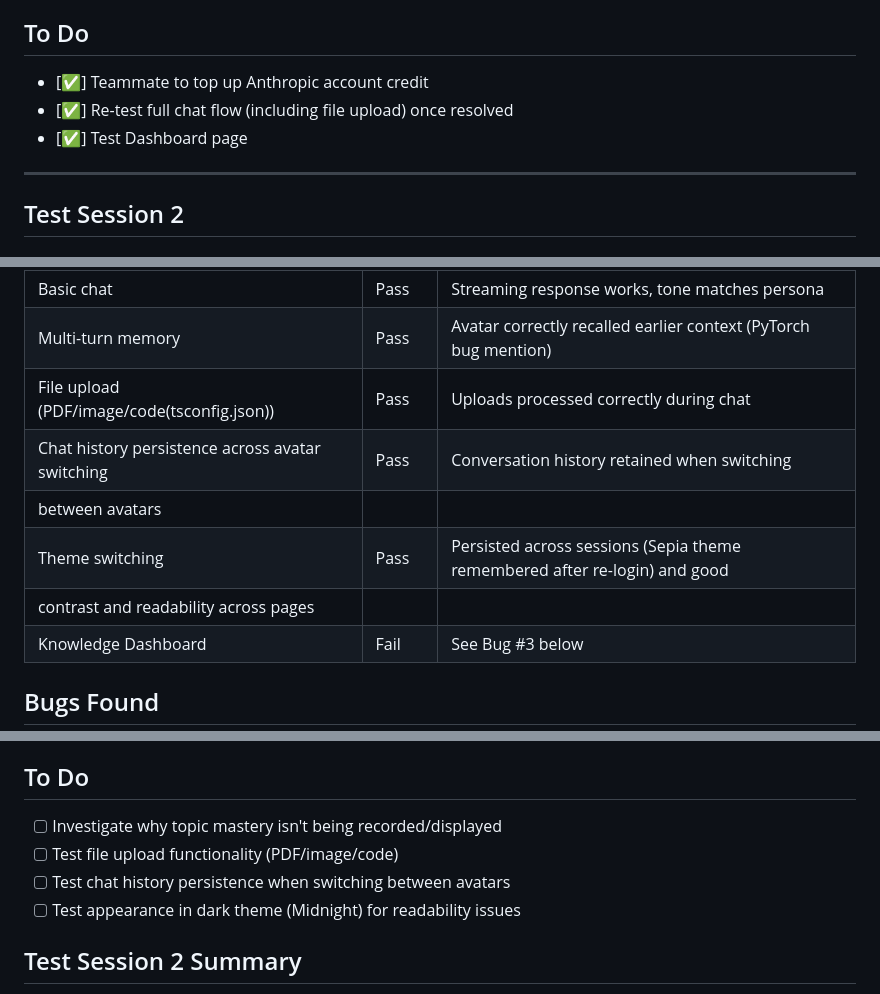
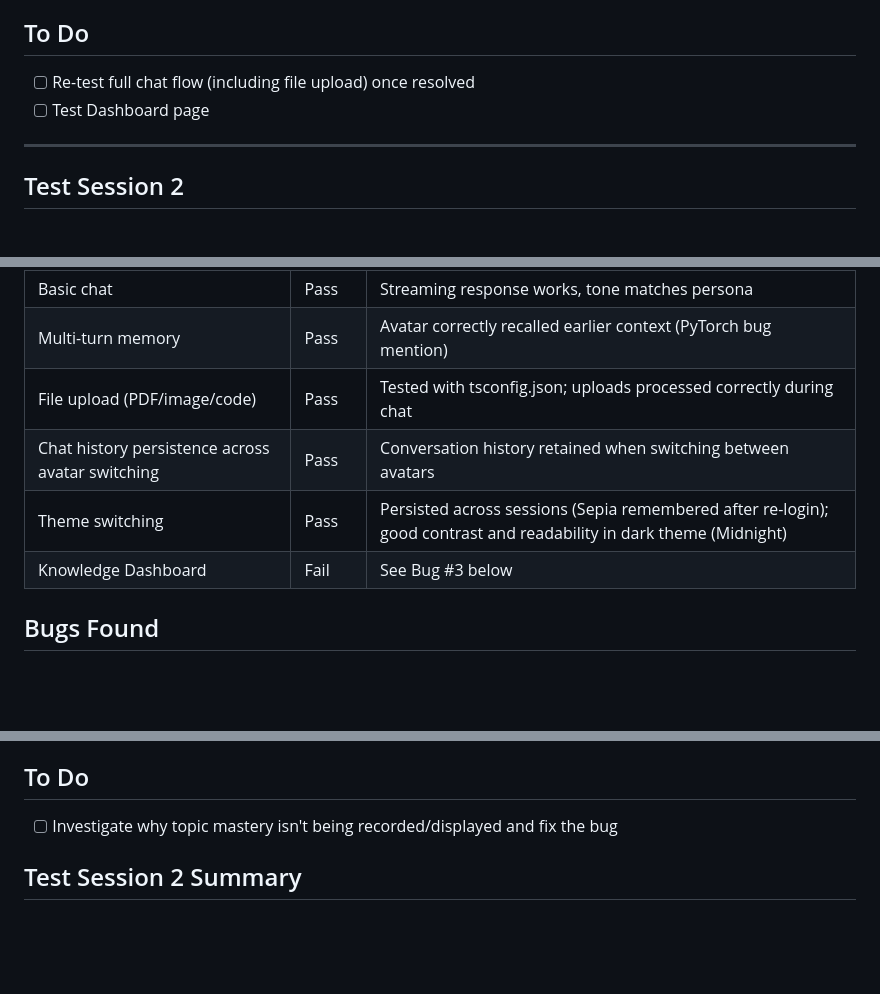
Before and after one commit to tianxia010623/ai-platform, a Markdown page: docs/TESTING.md, 3 parts joined by grey strips. Rendered like a GitHub page; blank space fills up the shorter version.

```diff
--- a/docs/TESTING.md
+++ b/docs/TESTING.md
@@ -38,9 +38,8 @@ Full local run of frontend + backend, verifying signup, login, avatar creation,
 - **Impact**: Core chat feature cannot currently be verified; highest-priority blocker
 
 ## To Do
-- [✅] Teammate to top up Anthropic account credit
-- [✅] Re-test full chat flow (including file upload) once resolved
-- [✅] Test Dashboard page
+- [ ] Re-test full chat flow (including file upload) once resolved
+- [ ] Test Dashboard page
 ---
 
 ## Test Session 2
@@ -62,11 +61,9 @@ Full regression test of core features: registration, avatar creation, chat flow,
 | Create Avatar (PPdog - tsundere persona) | Pass | Persona voice matched the brief well |
 | Basic chat | Pass | Streaming response works, tone matches persona |
 | Multi-turn memory | Pass | Avatar correctly recalled earlier context (PyTorch bug mention) |
-| File upload (PDF/image/code(tsconfig.json)) | Pass | Uploads processed correctly during chat |
-| Chat history persistence across avatar switching | Pass | Conversation history retained when switching
-|between avatars |
-| Theme switching | Pass | Persisted across sessions (Sepia theme remembered after re-login) and good
-|contrast and readability across pages |
+| File upload (PDF/image/code) | Pass | Tested with tsconfig.json; uploads processed correctly during chat |
+| Chat history persistence across avatar switching | Pass | Conversation history retained when switching between avatars |
+| Theme switching | Pass | Persisted across sessions (Sepia remembered after re-login); good contrast and readability in dark theme (Midnight) |
 | Knowledge Dashboard | Fail | See Bug #3 below |
 
 ## Bugs Found
@@ -79,10 +76,7 @@ Full regression test of core features: registration, avatar creation, chat flow,
 - Impact: Medium, core chat works, but the "track how well you understand each persona's topics over time" feature is not functional
 
 ## To Do
-- [ ] Investigate why topic mastery isn't being recorded/displayed
-- [ ] Test file upload functionality (PDF/image/code)
-- [ ] Test chat history persistence when switching between avatars
-- [ ] Test appearance in dark theme (Midnight) for readability issues
+- [ ] Investigate why topic mastery isn't being recorded/displayed and fix the bug
 
 ## Test Session 2 Summary
 All core features tested pass except topic mastery tracking (Bug #3), which remains open and needs backend investigation. Overall the app is in a solid, mostly functional state for this stage of development.
```
